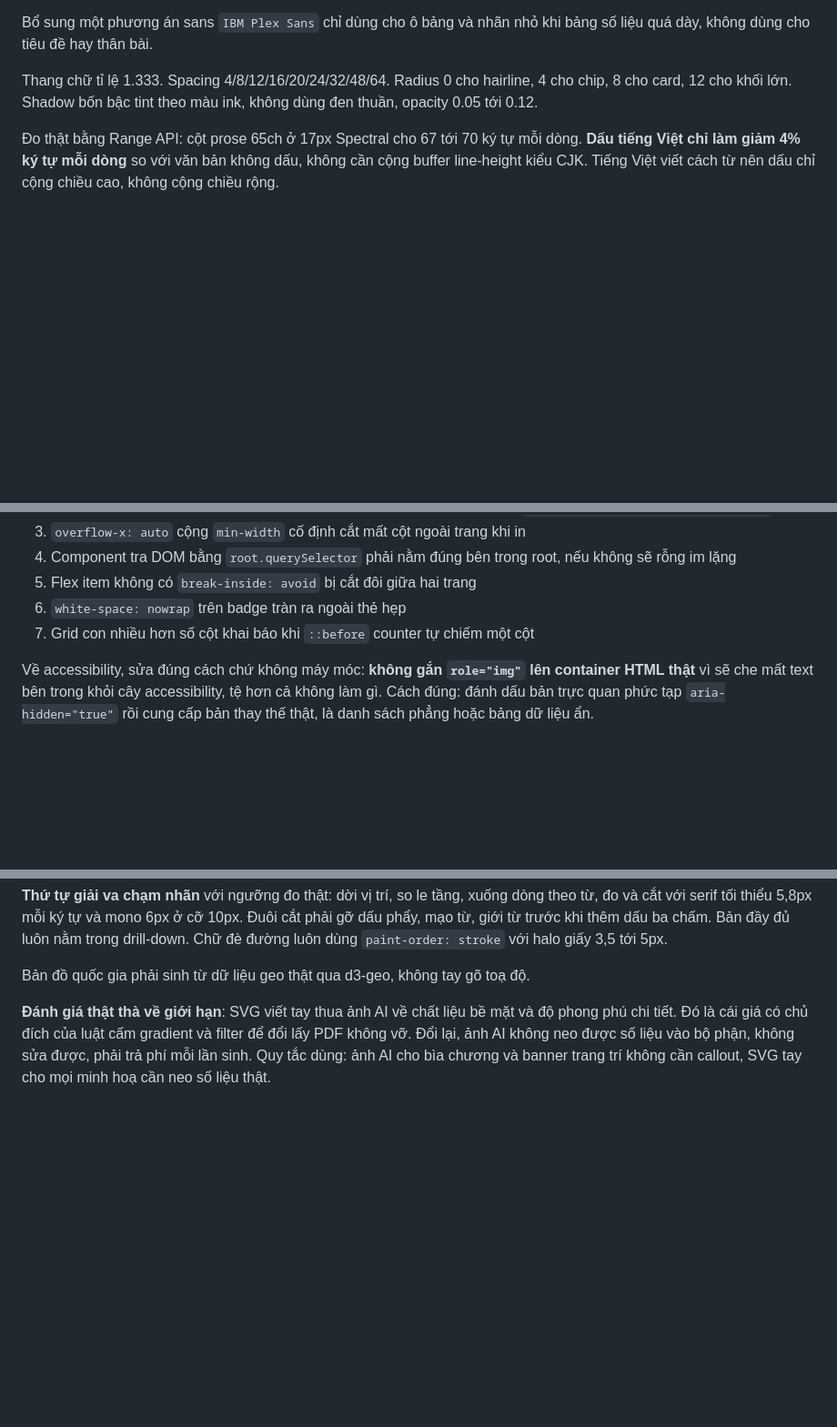
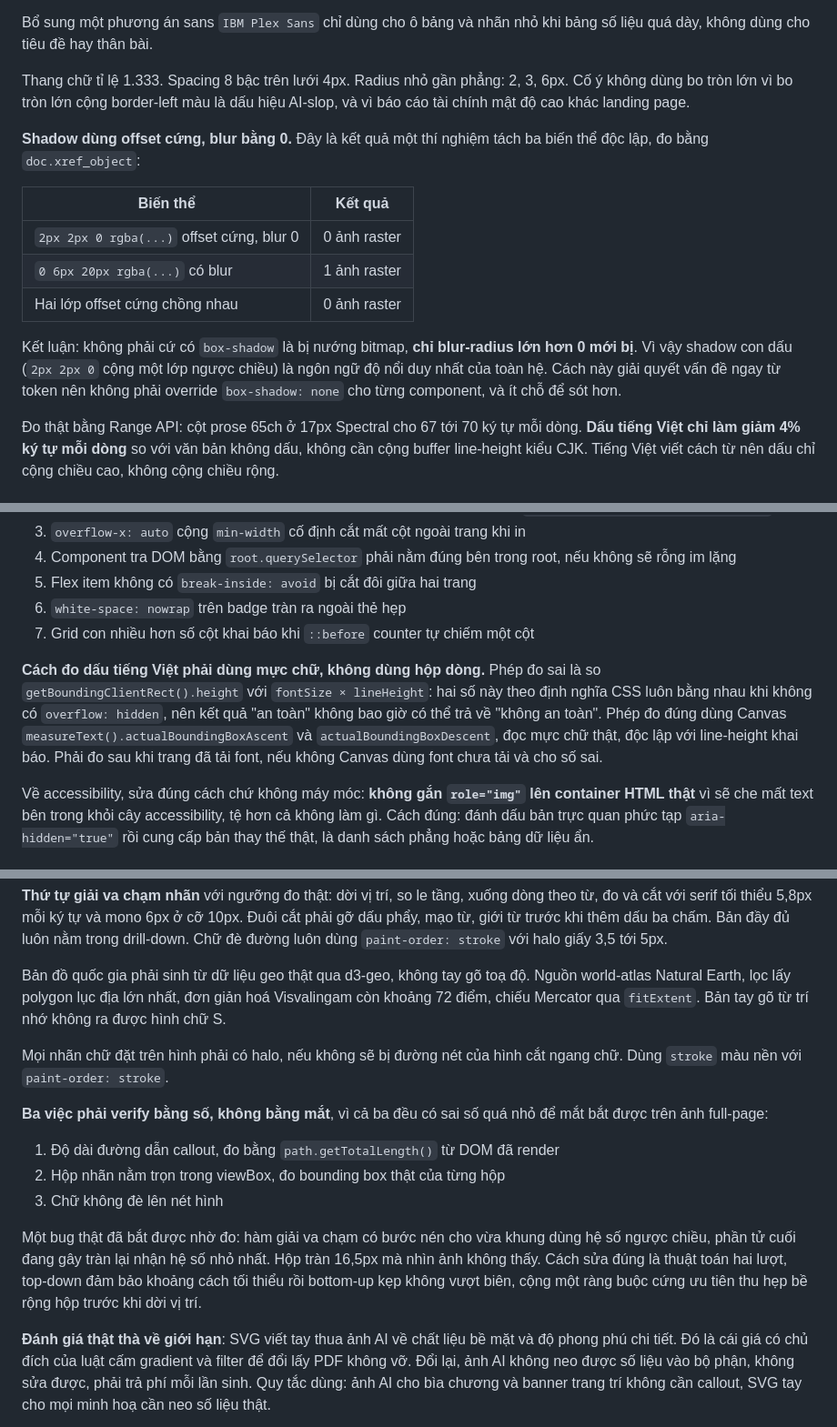
Before and after one commit to hgthinhng/HT-viz-rendering, a Markdown page: docs/specs/2026-08-06-ht-viz-rendering-design.md, 3 parts joined by grey strips. Shown at 91% size. Rendered like a GitHub page; blank space fills up the shorter version.

Commit message:
Bổ sung phát hiện đo được vào spec
Ba thứ rút từ thí nghiệm thật của nhóm B và nhóm C:

- Shadow: chỉ blur-radius > 0 mới bị nướng bitmap khi in. Offset cứng
  an toàn. Dùng shadow con dấu làm ngôn ngữ độ nổi duy nhất, giải
  quyết từ token thay vì override từng component.
- Đo dấu tiếng Việt phải dùng mực chữ qua Canvas measureText, không
  dùng hộp dòng. Phép đo cũ so bounding box với fontSize x lineHeight
  là tautology, không bao giờ phát hiện được lỗi.
- Ba việc phải verify bằng số vì sai số quá nhỏ để mắt bắt: độ dài
  đường dẫn callout, hộp nhãn trong viewBox, chữ đè nét hình.

Kèm quy trình sinh bản đồ quốc gia từ world-atlas qua d3-geo.

Co-Authored-By: Claude Opus 5 (1M context) <noreply@anthropic.com>

```diff
--- a/docs/specs/2026-08-06-ht-viz-rendering-design.md
+++ b/docs/specs/2026-08-06-ht-viz-rendering-design.md
@@ -66,7 +66,17 @@ Font: `Spectral` cho mọi vai trò chữ, `IBM Plex Mono` cho số liệu và n
 
 Bổ sung một phương án sans `IBM Plex Sans` chỉ dùng cho ô bảng và nhãn nhỏ khi bảng số liệu quá dày, không dùng cho tiêu đề hay thân bài.
 
-Thang chữ tỉ lệ 1.333. Spacing 4/8/12/16/20/24/32/48/64. Radius 0 cho hairline, 4 cho chip, 8 cho card, 12 cho khối lớn. Shadow bốn bậc tint theo màu ink, không dùng đen thuần, opacity 0.05 tới 0.12.
+Thang chữ tỉ lệ 1.333. Spacing 8 bậc trên lưới 4px. Radius nhỏ gần phẳng: 2, 3, 6px. Cố ý không dùng bo tròn lớn vì bo tròn lớn cộng border-left màu là dấu hiệu AI-slop, và vì báo cáo tài chính mật độ cao khác landing page.
+
+**Shadow dùng offset cứng, blur bằng 0.** Đây là kết quả một thí nghiệm tách ba biến thể độc lập, đo bằng `doc.xref_object`:
+
+| Biến thể | Kết quả |
+|---|---|
+| `2px 2px 0 rgba(...)` offset cứng, blur 0 | 0 ảnh raster |
+| `0 6px 20px rgba(...)` có blur | 1 ảnh raster |
+| Hai lớp offset cứng chồng nhau | 0 ảnh raster |
+
+Kết luận: không phải cứ có `box-shadow` là bị nướng bitmap, **chỉ blur-radius lớn hơn 0 mới bị**. Vì vậy shadow con dấu (`2px 2px 0` cộng một lớp ngược chiều) là ngôn ngữ độ nổi duy nhất của toàn hệ. Cách này giải quyết vấn đề ngay từ token nên không phải override `box-shadow: none` cho từng component, và ít chỗ để sót hơn.
 
 Đo thật bằng Range API: cột prose 65ch ở 17px Spectral cho 67 tới 70 ký tự mỗi dòng. **Dấu tiếng Việt chỉ làm giảm 4% ký tự mỗi dòng** so với văn bản không dấu, không cần cộng buffer line-height kiểu CJK. Tiếng Việt viết cách từ nên dấu chỉ cộng chiều cao, không cộng chiều rộng.
 
@@ -217,6 +227,8 @@ Bảy bẫy print-safe mới phát hiện, tất cả bằng cách render PDF th
 6. `white-space: nowrap` trên badge tràn ra ngoài thẻ hẹp
 7. Grid con nhiều hơn số cột khai báo khi `::before` counter tự chiếm một cột
 
+**Cách đo dấu tiếng Việt phải dùng mực chữ, không dùng hộp dòng.** Phép đo sai là so `getBoundingClientRect().height` với `fontSize × lineHeight`: hai số này theo định nghĩa CSS luôn bằng nhau khi không có `overflow: hidden`, nên kết quả "an toàn" không bao giờ có thể trả về "không an toàn". Phép đo đúng dùng Canvas `measureText().actualBoundingBoxAscent` và `actualBoundingBoxDescent`, đọc mực chữ thật, độc lập với line-height khai báo. Phải đo sau khi trang đã tải font, nếu không Canvas dùng font chưa tải và cho số sai.
+
 Về accessibility, sửa đúng cách chứ không máy móc: **không gắn `role="img"` lên container HTML thật** vì sẽ che mất text bên trong khỏi cây accessibility, tệ hơn cả không làm gì. Cách đúng: đánh dấu bản trực quan phức tạp `aria-hidden="true"` rồi cung cấp bản thay thế thật, là danh sách phẳng hoặc bảng dữ liệu ẩn.
 
 ## 8. Nhóm C: minh hoạ ngành
@@ -244,7 +256,16 @@ Ví dụ đúng: mớn nước là kim ngạch, hầm máy là chi phí vận h
 
 **Thứ tự giải va chạm nhãn** với ngưỡng đo thật: dời vị trí, so le tầng, xuống dòng theo từ, đo và cắt với serif tối thiểu 5,8px mỗi ký tự và mono 6px ở cỡ 10px. Đuôi cắt phải gỡ dấu phẩy, mạo từ, giới từ trước khi thêm dấu ba chấm. Bản đầy đủ luôn nằm trong drill-down. Chữ đè đường luôn dùng `paint-order: stroke` với halo giấy 3,5 tới 5px.
 
-Bản đồ quốc gia phải sinh từ dữ liệu geo thật qua d3-geo, không tay gõ toạ độ.
+Bản đồ quốc gia phải sinh từ dữ liệu geo thật qua d3-geo, không tay gõ toạ độ. Nguồn world-atlas Natural Earth, lọc lấy polygon lục địa lớn nhất, đơn giản hoá Visvalingam còn khoảng 72 điểm, chiếu Mercator qua `fitExtent`. Bản tay gõ từ trí nhớ không ra được hình chữ S.
+
+Mọi nhãn chữ đặt trên hình phải có halo, nếu không sẽ bị đường nét của hình cắt ngang chữ. Dùng `stroke` màu nền với `paint-order: stroke`.
+
+**Ba việc phải verify bằng số, không bằng mắt**, vì cả ba đều có sai số quá nhỏ để mắt bắt được trên ảnh full-page:
+1. Độ dài đường dẫn callout, đo bằng `path.getTotalLength()` từ DOM đã render
+2. Hộp nhãn nằm trọn trong viewBox, đo bounding box thật của từng hộp
+3. Chữ không đè lên nét hình
+
+Một bug thật đã bắt được nhờ đo: hàm giải va chạm có bước nén cho vừa khung dùng hệ số ngược chiều, phần tử cuối đang gây tràn lại nhận hệ số nhỏ nhất. Hộp tràn 16,5px mà nhìn ảnh không thấy. Cách sửa đúng là thuật toán hai lượt, top-down đảm bảo khoảng cách tối thiểu rồi bottom-up kẹp không vượt biên, cộng một ràng buộc cứng ưu tiên thu hẹp bề rộng hộp trước khi dời vị trí.
 
 **Đánh giá thật thà về giới hạn**: SVG viết tay thua ảnh AI về chất liệu bề mặt và độ phong phú chi tiết. Đó là cái giá có chủ đích của luật cấm gradient và filter để đổi lấy PDF không vỡ. Đổi lại, ảnh AI không neo được số liệu vào bộ phận, không sửa được, phải trả phí mỗi lần sinh. Quy tắc dùng: ảnh AI cho bìa chương và banner trang trí không cần callout, SVG tay cho mọi minh hoạ cần neo số liệu thật.
 
```
